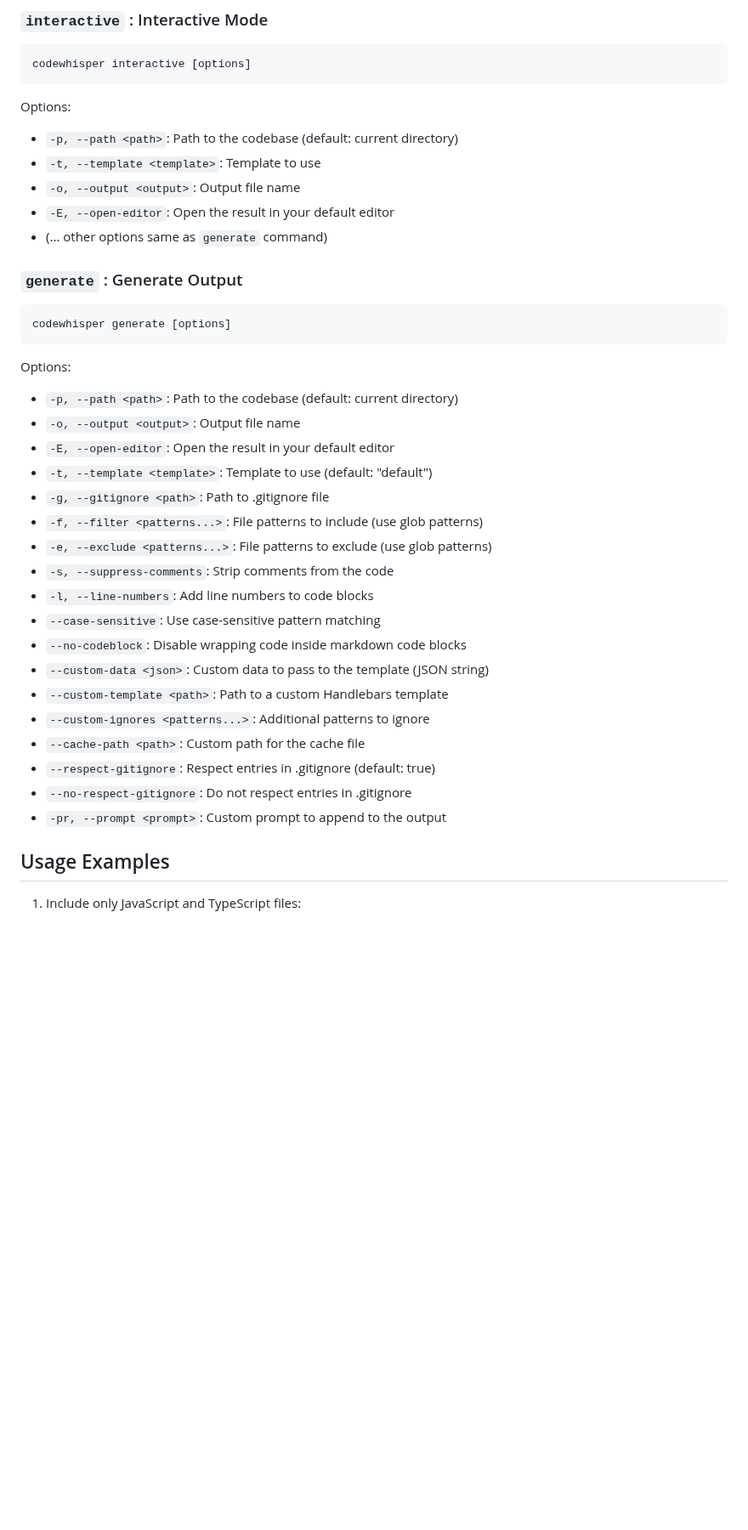
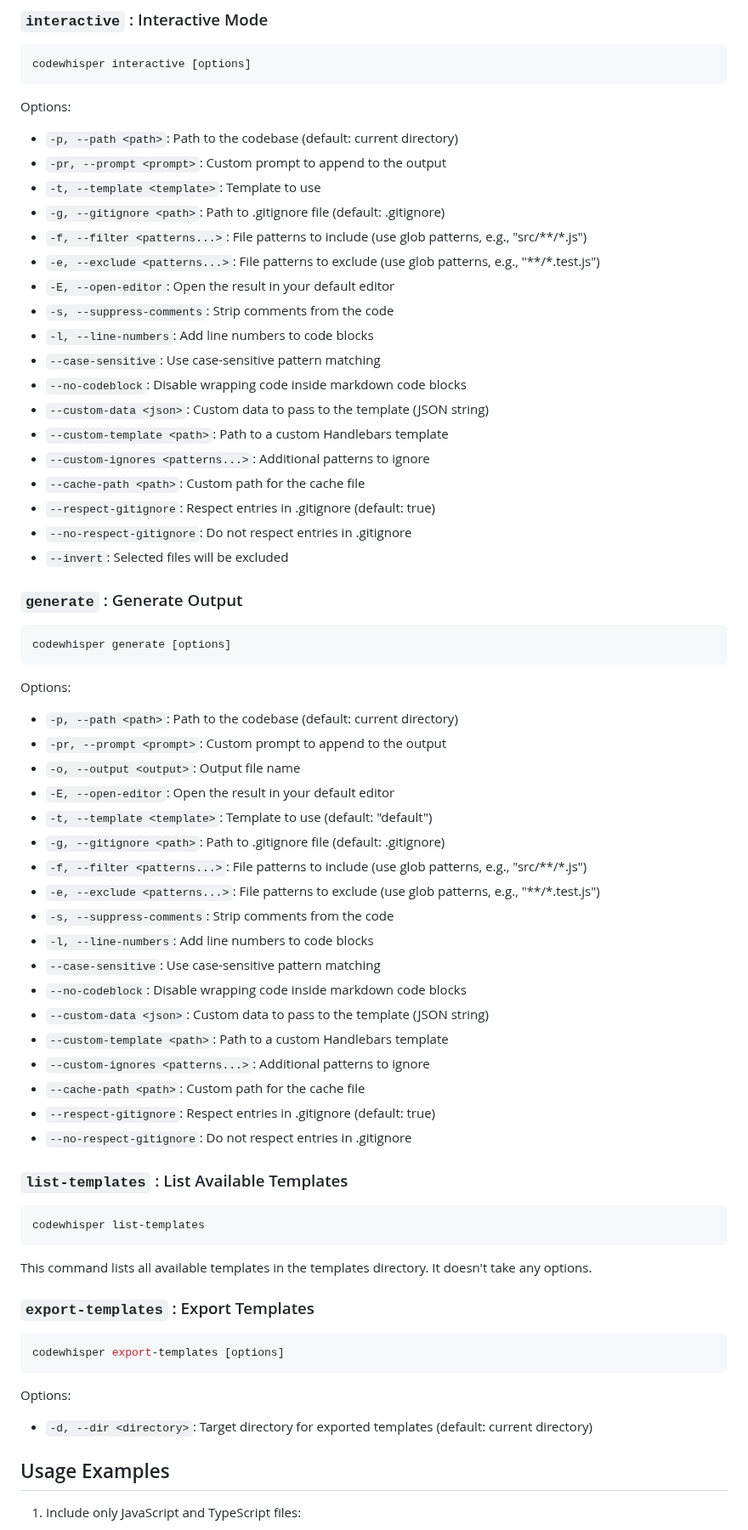
Before and after one commit to gmickel/CodeWhisper, a Markdown page: USAGE.md, the part around one of its changes. Shown at 85% size. Rendered like a GitHub page; blank space fills up the shorter version.

Commit message:
docs: update USAGE.md

````diff
--- a/USAGE.md
+++ b/USAGE.md
@@ -57,25 +69,12 @@ codewhisper interactive [options]
 
 Options:
 * `-p, --path <path>`: Path to the codebase (default: current directory)
+* `-pr, --prompt <prompt>`: Custom prompt to append to the output
 * `-t, --template <template>`: Template to use
-* `-o, --output <output>`: Output file name
+* `-g, --gitignore <path>`: Path to .gitignore file (default: .gitignore)
+* `-f, --filter <patterns...>`: File patterns to include (use glob patterns, e.g., "src/**/*.js")
+* `-e, --exclude <patterns...>`: File patterns to exclude (use glob patterns, e.g., "**/*.test.js")
 * `-E, --open-editor`: Open the result in your default editor
-* (... other options same as `generate` command)
-
-### `generate` : Generate Output
-
-```bash
-codewhisper generate [options]
-```
-
-Options:
-* `-p, --path <path>`: Path to the codebase (default: current directory)
-* `-o, --output <output>`: Output file name
-* `-E, --open-editor`: Open the result in your default editor
-* `-t, --template <template>`: Template to use (default: "default")
-* `-g, --gitignore <path>`: Path to .gitignore file
-* `-f, --filter <patterns...>`: File patterns to include (use glob patterns)
-* `-e, --exclude <patterns...>`: File patterns to exclude (use glob patterns)
 * `-s, --suppress-comments`: Strip comments from the code
 * `-l, --line-numbers`: Add line numbers to code blocks
 * `--case-sensitive`: Use case-sensitive pattern matching
@@ -86,7 +85,50 @@ Options:
 * `--cache-path <path>`: Custom path for the cache file
 * `--respect-gitignore`: Respect entries in .gitignore (default: true)
 * `--no-respect-gitignore`: Do not respect entries in .gitignore
+* `--invert`: Selected files will be excluded
+
+### `generate` : Generate Output
+
+```bash
+codewhisper generate [options]
+```
+
+Options:
+* `-p, --path <path>`: Path to the codebase (default: current directory)
 * `-pr, --prompt <prompt>`: Custom prompt to append to the output
+* `-o, --output <output>`: Output file name
+* `-E, --open-editor`: Open the result in your default editor
+* `-t, --template <template>`: Template to use (default: "default")
+* `-g, --gitignore <path>`: Path to .gitignore file (default: .gitignore)
+* `-f, --filter <patterns...>`: File patterns to include (use glob patterns, e.g., "src/**/*.js")
+* `-e, --exclude <patterns...>`: File patterns to exclude (use glob patterns, e.g., "**/*.test.js")
+* `-s, --suppress-comments`: Strip comments from the code
+* `-l, --line-numbers`: Add line numbers to code blocks
+* `--case-sensitive`: Use case-sensitive pattern matching
+* `--no-codeblock`: Disable wrapping code inside markdown code blocks
+* `--custom-data <json>`: Custom data to pass to the template (JSON string)
+* `--custom-template <path>`: Path to a custom Handlebars template
+* `--custom-ignores <patterns...>`: Additional patterns to ignore
+* `--cache-path <path>`: Custom path for the cache file
+* `--respect-gitignore`: Respect entries in .gitignore (default: true)
+* `--no-respect-gitignore`: Do not respect entries in .gitignore
+
+### `list-templates` : List Available Templates
+
+```bash
+codewhisper list-templates
+```
+
+This command lists all available templates in the templates directory. It doesn't take any options.
+
+### `export-templates` : Export Templates
+
+```bash
+codewhisper export-templates [options]
+```
+
+Options:
+* `-d, --dir <directory>`: Target directory for exported templates (default: current directory)
 
 ## Usage Examples
 
````
Also changed, not shown: other parts of USAGE.md (+13 -1 lines).
